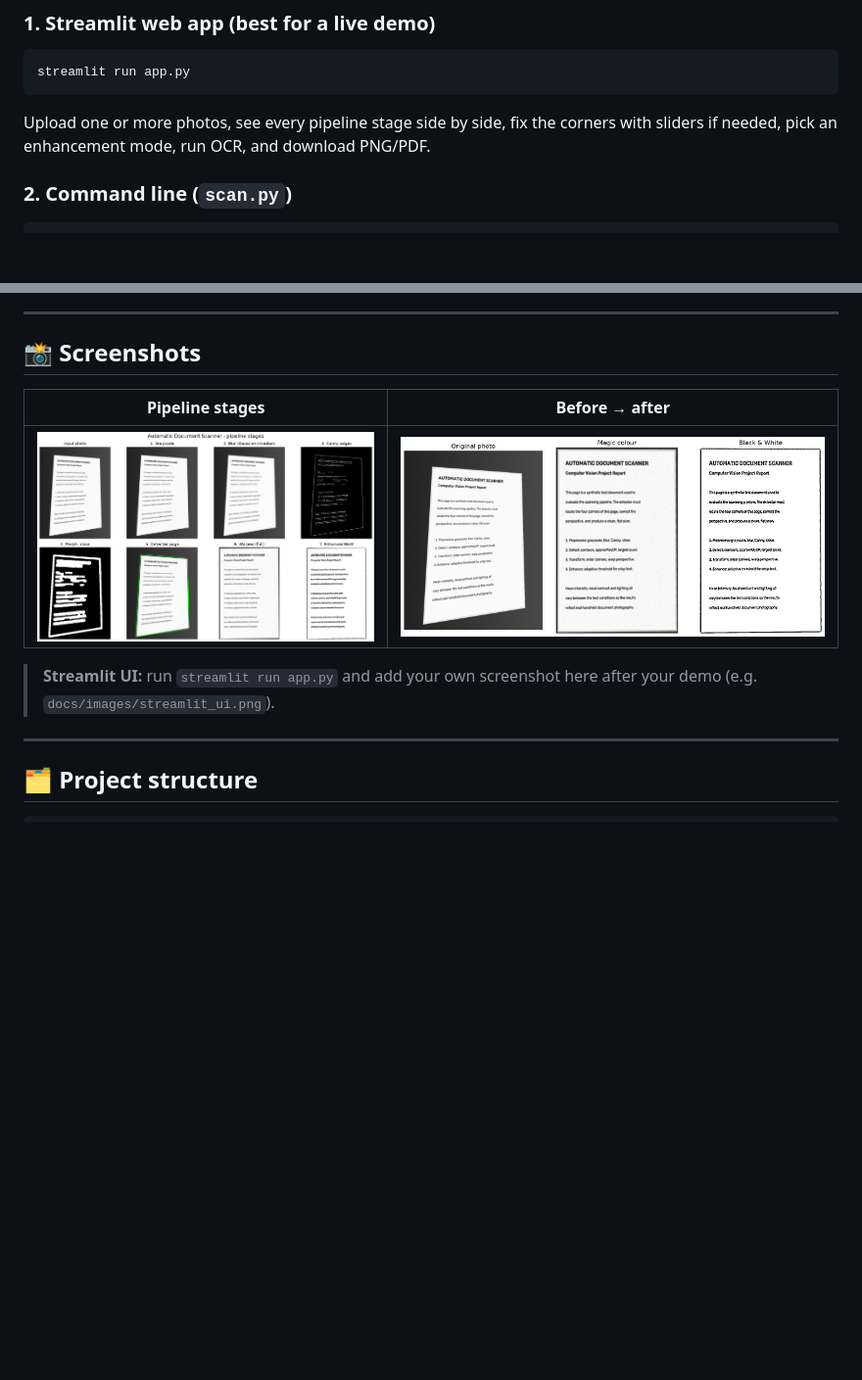
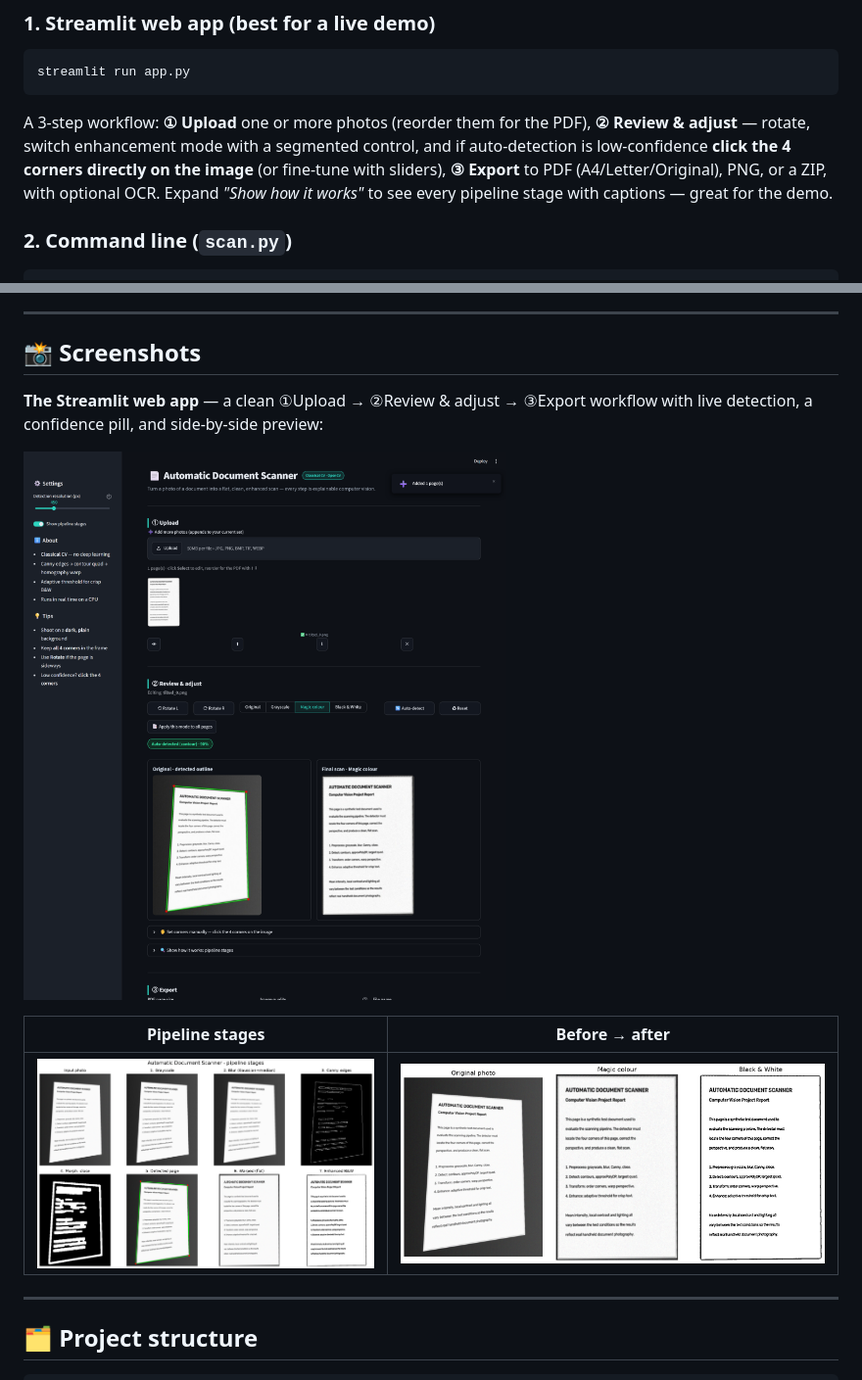
Before and after one commit to AayanChetia/automatic-document-scanner, a Markdown page: README.md, 2 parts joined by grey strips. Shown at 98% size. Rendered like a GitHub page; pictures changed too: docs/images/streamlit_ui.png (added); blank space fills up the shorter version.

````diff
--- a/README.md
+++ b/README.md
@@ -82,8 +82,12 @@ app works fine without it; OCR simply reports that it's unavailable.
 ```bash
 streamlit run app.py
 ```
-Upload one or more photos, see every pipeline stage side by side, fix the corners
-with sliders if needed, pick an enhancement mode, run OCR, and download PNG/PDF.
+A 3-step workflow: **① Upload** one or more photos (reorder them for the PDF),
+**② Review & adjust** — rotate, switch enhancement mode with a segmented control,
+and if auto-detection is low-confidence **click the 4 corners directly on the
+image** (or fine-tune with sliders), **③ Export** to PDF (A4/Letter/Original),
+PNG, or a ZIP, with optional OCR. Expand *"Show how it works"* to see every
+pipeline stage with captions — great for the demo.
 
 ### 2. Command line (`scan.py`)
 ```bash
@@ -158,12 +162,14 @@ segmenter).
 
 ## 📸 Screenshots
 
+**The Streamlit web app** — a clean ①Upload → ②Review & adjust → ③Export
+workflow with live detection, a confidence pill, and side-by-side preview:
+
+![Streamlit UI](docs/images/streamlit_ui.png)
+
 | Pipeline stages | Before → after |
 |-----------------|----------------|
 | ![stages](docs/images/pipeline_stages.png) | ![before/after](docs/images/before_after.png) |
-
-> **Streamlit UI:** run `streamlit run app.py` and add your own screenshot here
-> after your demo (e.g. `docs/images/streamlit_ui.png`).
 
 ---
 
````
Also changed, not shown: docs/ppt_outline.md (+17 -10 lines), docs/images/streamlit_ui_upload.png (added), 3 other files.
